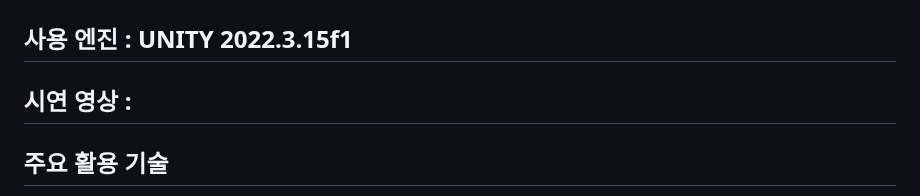
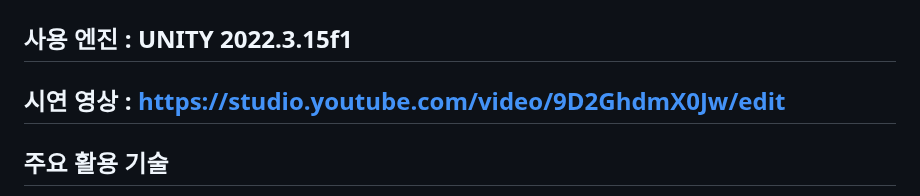
Before and after one commit to benbenbrode/Alien-Swarm, a Markdown page: README.md, the part around the change. Drawn GitHub-style.

```diff
--- a/README.md
+++ b/README.md
@@ -24,7 +24,7 @@
 사용 엔진 : UNITY 2022.3.15f1
 ---
 
-시연 영상 :
+시연 영상 : https://studio.youtube.com/video/9D2GhdmX0Jw/edit
 ---
 
 주요 활용 기술
```
